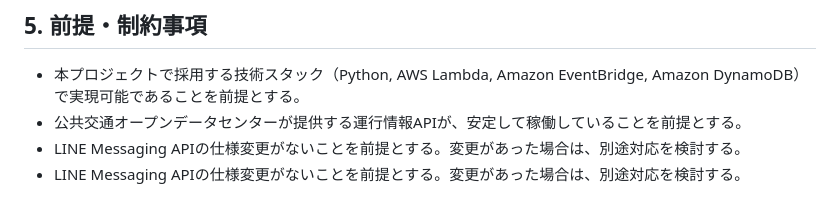
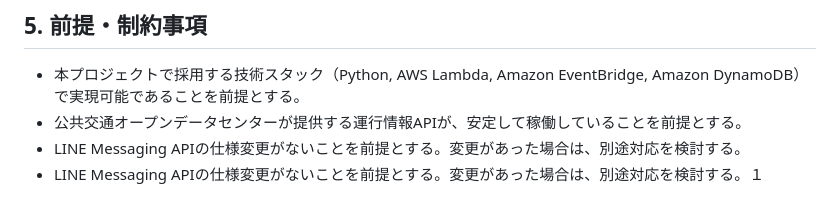
Before and after one commit to Seiya-Nakagawa/train_delay_alert, a Markdown page: specs/要件定義書.md, the part around the change. GitHub-like rendering.

Commit message:
デプロイ再テスト2

```diff
--- a/specs/要件定義書.md
+++ b/specs/要件定義書.md
@@ -97,4 +97,4 @@
 * 本プロジェクトで採用する技術スタック（Python, AWS Lambda, Amazon EventBridge, Amazon DynamoDB）で実現可能であることを前提とする。
 * 公共交通オープンデータセンターが提供する運行情報APIが、安定して稼働していることを前提とする。
 * LINE Messaging APIの仕様変更がないことを前提とする。変更があった場合は、別途対応を検討する。
-* LINE Messaging APIの仕様変更がないことを前提とする。変更があった場合は、別途対応を検討する。
+* LINE Messaging APIの仕様変更がないことを前提とする。変更があった場合は、別途対応を検討する。１
```
